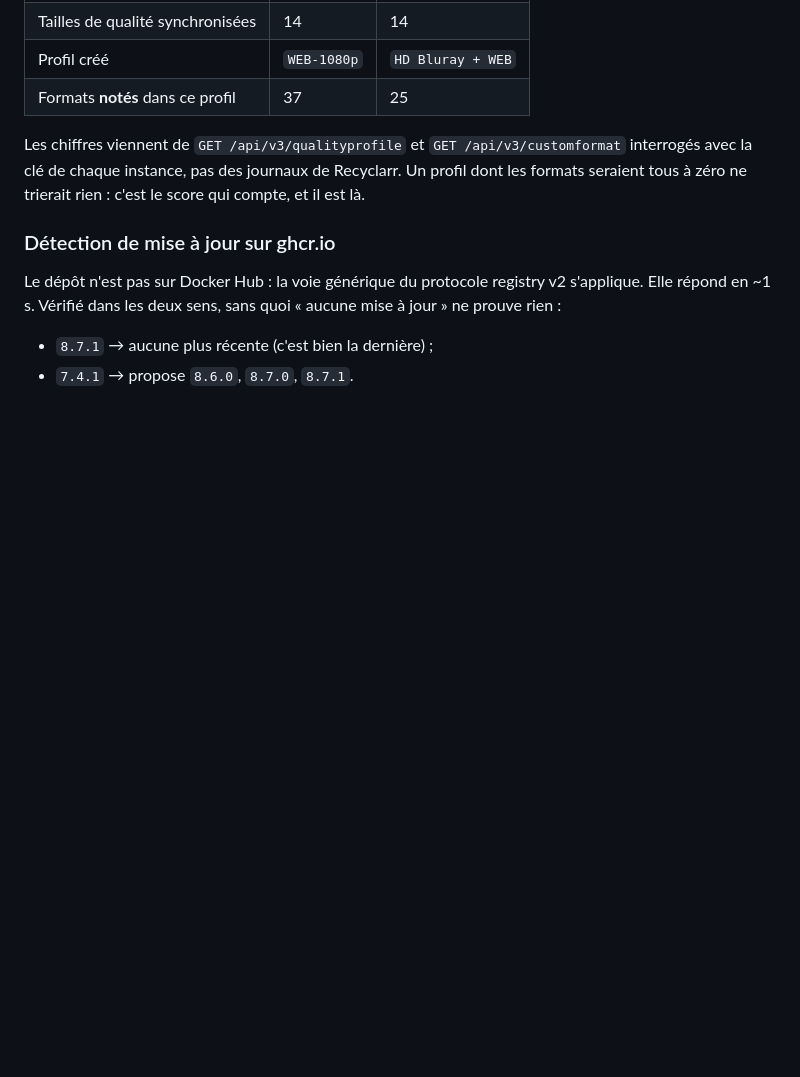
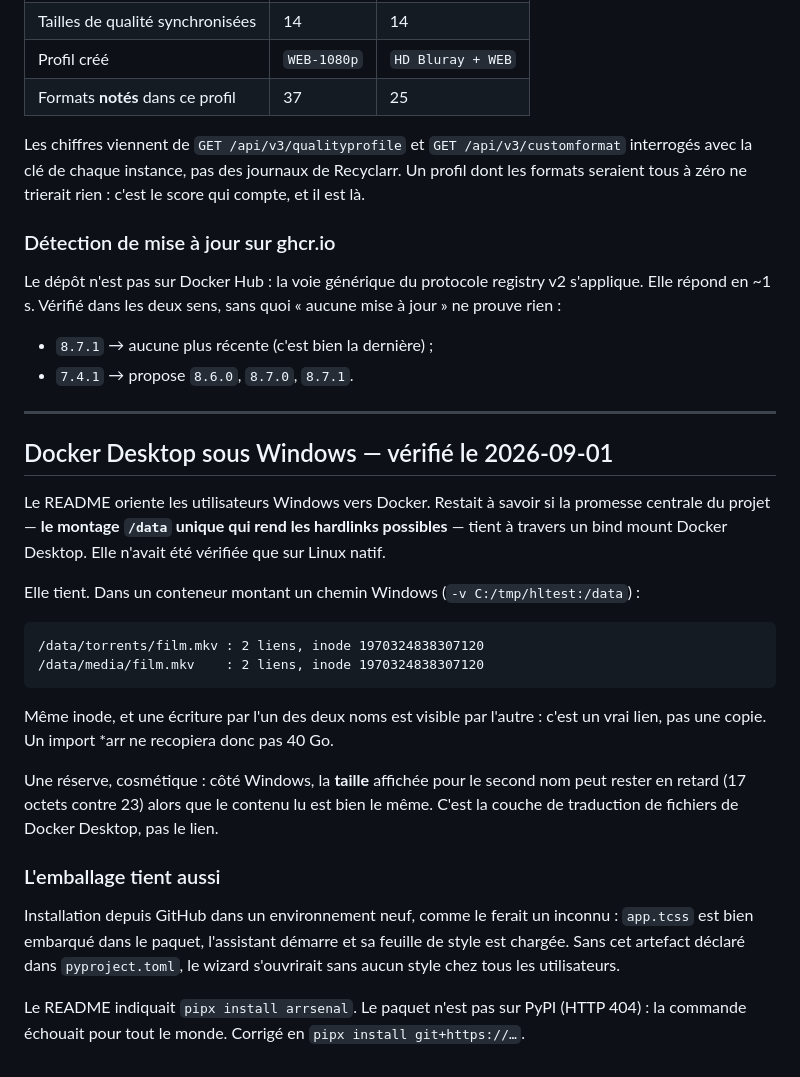
Before and after one commit to yannickuhrig1/arrsenal, a Markdown page: docs/COMPATIBILITY.md, the part around the change. GitHub-like rendering; blank space fills up the shorter version.

Commit message:
La commande d'installation du README ne marchait pour personne
`pipx install arrsenal` supposait une publication sur PyPI qui n'a pas eu lieu :
HTTP 404 pour tout visiteur qui suivait la ligne. Remplacee par l'installation
depuis GitHub, verifiee dans un environnement neuf.

Au passage, deux verifications qui manquaient sous Windows : le paquet embarque
bien app.tcss (sans quoi l'assistant s'ouvrirait sans style chez tout le monde),
et les hardlinks traversent reellement un bind mount Docker Desktop - meme
inode, contenu partage. La promesse du montage /data unique tient donc aussi la.

Co-Authored-By: Claude Opus 5 <noreply@anthropic.com>

````diff
--- a/docs/COMPATIBILITY.md
+++ b/docs/COMPATIBILITY.md
@@ -730,3 +730,36 @@ jour » ne prouve rien :
 
 - `8.7.1` → aucune plus récente (c'est bien la dernière) ;
 - `7.4.1` → propose `8.6.0`, `8.7.0`, `8.7.1`.
+
+---
+
+## Docker Desktop sous Windows — vérifié le 2026-09-01
+
+Le README oriente les utilisateurs Windows vers Docker. Restait à savoir si la promesse
+centrale du projet — **le montage `/data` unique qui rend les hardlinks possibles** —
+tient à travers un bind mount Docker Desktop. Elle n'avait été vérifiée que sur Linux
+natif.
+
+Elle tient. Dans un conteneur montant un chemin Windows (`-v C:/tmp/hltest:/data`) :
+
+```
+/data/torrents/film.mkv : 2 liens, inode 1970324838307120
+/data/media/film.mkv    : 2 liens, inode 1970324838307120
+```
+
+Même inode, et une écriture par l'un des deux noms est visible par l'autre : c'est un
+vrai lien, pas une copie. Un import *arr ne recopiera donc pas 40 Go.
+
+Une réserve, cosmétique : côté Windows, la **taille** affichée pour le second nom peut
+rester en retard (17 octets contre 23) alors que le contenu lu est bien le même. C'est
+la couche de traduction de fichiers de Docker Desktop, pas le lien.
+
+### L'emballage tient aussi
+
+Installation depuis GitHub dans un environnement neuf, comme le ferait un inconnu :
+`app.tcss` est bien embarqué dans le paquet, l'assistant démarre et sa feuille de style
+est chargée. Sans cet artefact déclaré dans `pyproject.toml`, le wizard s'ouvrirait sans
+aucun style chez tous les utilisateurs.
+
+Le README indiquait `pipx install arrsenal`. Le paquet n'est pas sur PyPI (HTTP 404) :
+la commande échouait pour tout le monde. Corrigé en `pipx install git+https://…`.
````
Also changed, not shown: README.md (+12 -2 lines).
